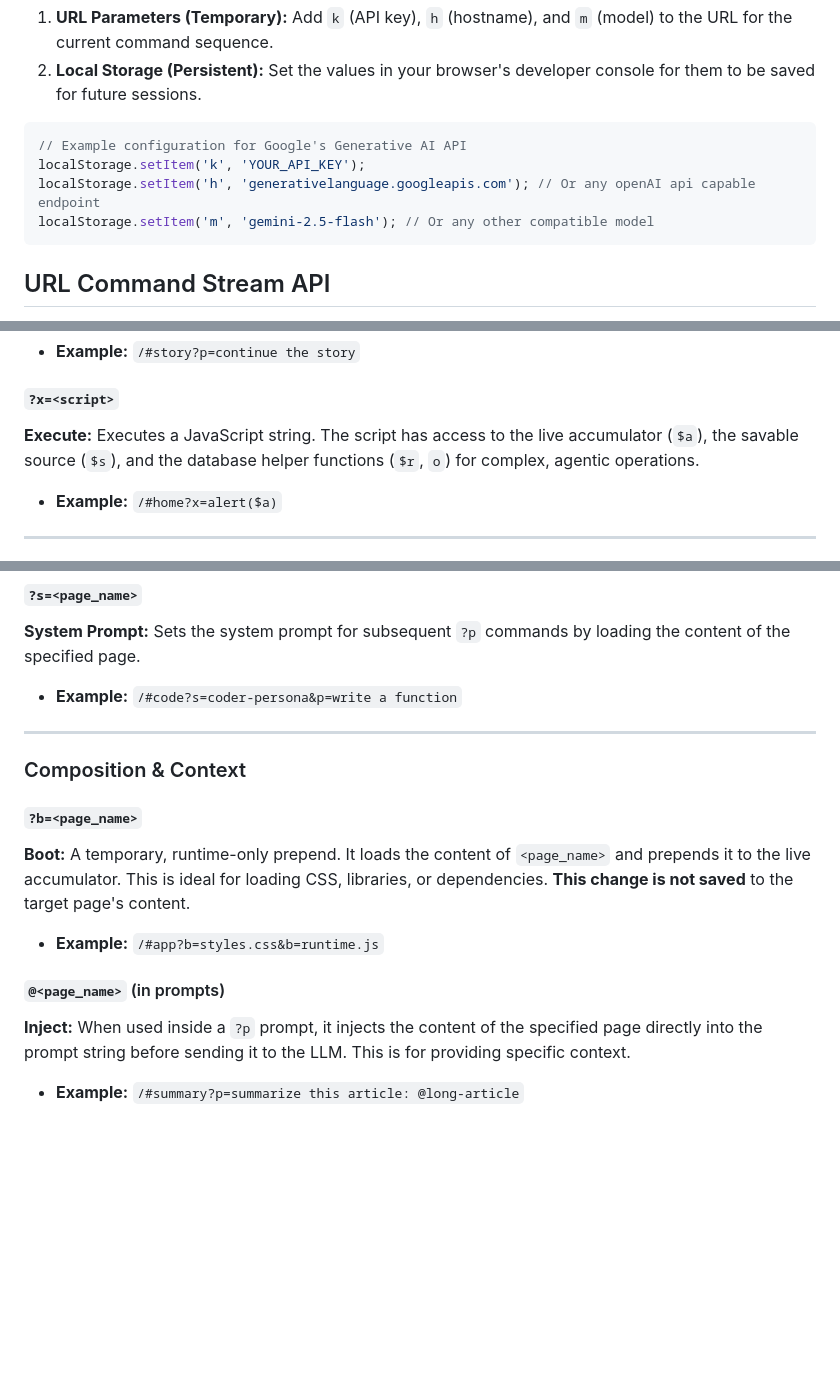
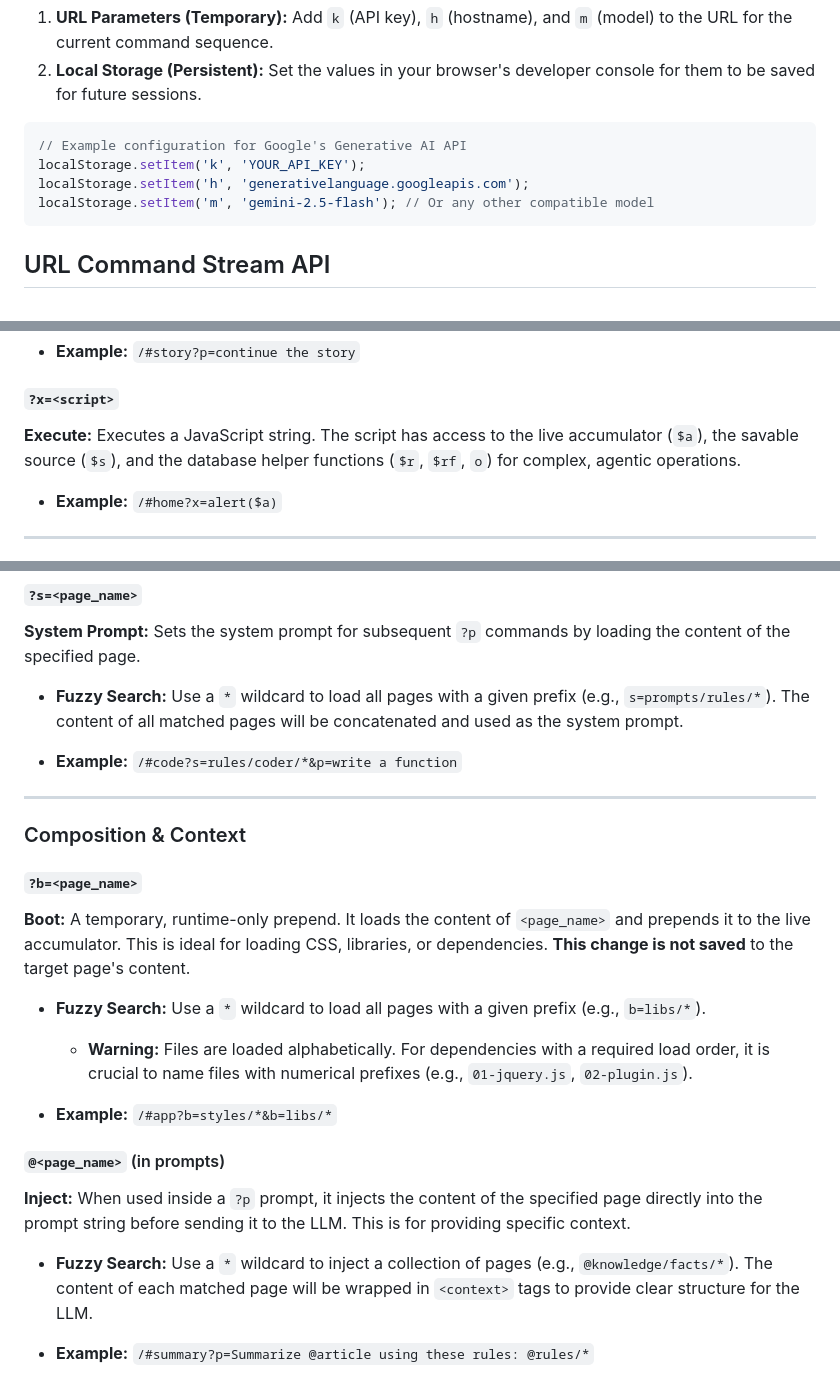
Before and after one commit to tulpamatter/qrx, a Markdown page: README.md, 3 parts joined by grey strips. GitHub-like rendering; blank space fills up the shorter version.

Commit message:
updates readme with new fuzzy finding features

````diff
--- a/README.md
+++ b/README.md
@@ -49,7 +49,7 @@ To use the generative features (`?p`), you must configure an LLM provider. This
 ```javascript
 // Example configuration for Google's Generative AI API
 localStorage.setItem('k', 'YOUR_API_KEY');
-localStorage.setItem('h', 'generativelanguage.googleapis.com'); // Or any openAI api capable endpoint
+localStorage.setItem('h', 'generativelanguage.googleapis.com');
 localStorage.setItem('m', 'gemini-2.5-flash'); // Or any other compatible model
 ```
 
@@ -81,7 +81,7 @@ These commands perform an operation, often transforming the accumulator.
 *   **Example:** `/#story?p=continue the story`
 
 #### `?x=<script>`
-**Execute:** Executes a JavaScript string. The script has access to the live accumulator (`$a`), the savable source (`$s`), and the database helper functions (`$r`, `o`) for complex, agentic operations.
+**Execute:** Executes a JavaScript string. The script has access to the live accumulator (`$a`), the savable source (`$s`), and the database helper functions (`$r`, `$rf`, `o`) for complex, agentic operations.
 
 *   **Example:** `/#home?x=alert($a)`
 
@@ -103,8 +103,9 @@ These commands modify the state for subsequent commands in the stream.
 
 #### `?s=<page_name>`
 **System Prompt:** Sets the system prompt for subsequent `?p` commands by loading the content of the specified page.
+*   **Fuzzy Search:** Use a `*` wildcard to load all pages with a given prefix (e.g., `s=prompts/rules/*`). The content of all matched pages will be concatenated and used as the system prompt.
 
-*   **Example:** `/#code?s=coder-persona&p=write a function`
+*   **Example:** `/#code?s=rules/coder/*&p=write a function`
 
 ---
 
@@ -112,10 +113,13 @@ These commands modify the state for subsequent commands in the stream.
 
 #### `?b=<page_name>`
 **Boot:** A temporary, runtime-only prepend. It loads the content of `<page_name>` and prepends it to the live accumulator. This is ideal for loading CSS, libraries, or dependencies. **This change is not saved** to the target page's content.
+*   **Fuzzy Search:** Use a `*` wildcard to load all pages with a given prefix (e.g., `b=libs/*`).
+    *   **Warning:** Files are loaded alphabetically. For dependencies with a required load order, it is crucial to name files with numerical prefixes (e.g., `01-jquery.js`, `02-plugin.js`).
 
-*   **Example:** `/#app?b=styles.css&b=runtime.js`
+*   **Example:** `/#app?b=styles/*&b=libs/*`
 
 #### `@<page_name>` (in prompts)
 **Inject:** When used inside a `?p` prompt, it injects the content of the specified page directly into the prompt string before sending it to the LLM. This is for providing specific context.
+*   **Fuzzy Search:** Use a `*` wildcard to inject a collection of pages (e.g., `@knowledge/facts/*`). The content of each matched page will be wrapped in `<context>` tags to provide clear structure for the LLM.
 
-*   **Example:** `/#summary?p=summarize this article: @long-article`
+*   **Example:** `/#summary?p=Summarize @article using these rules: @rules/*`
````
